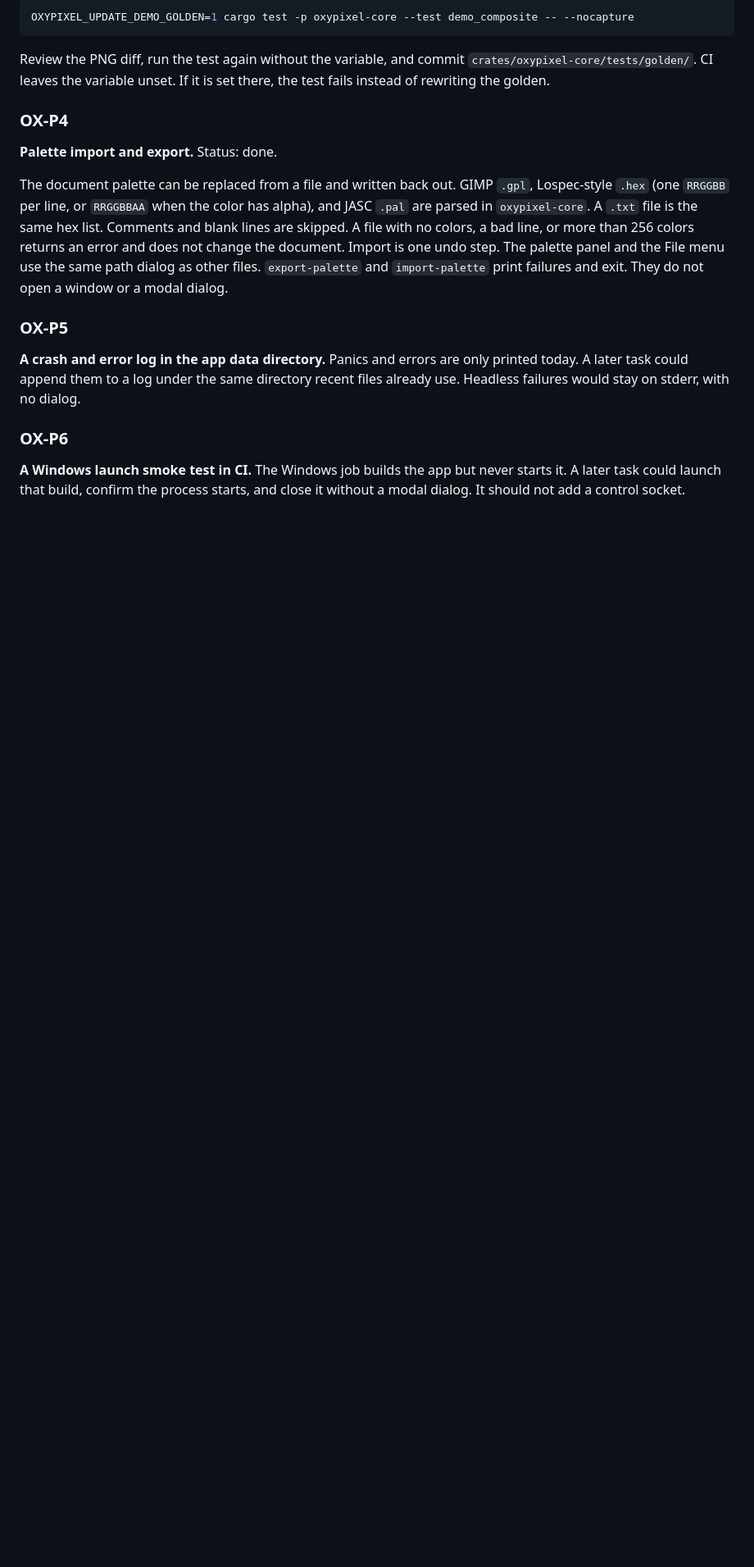
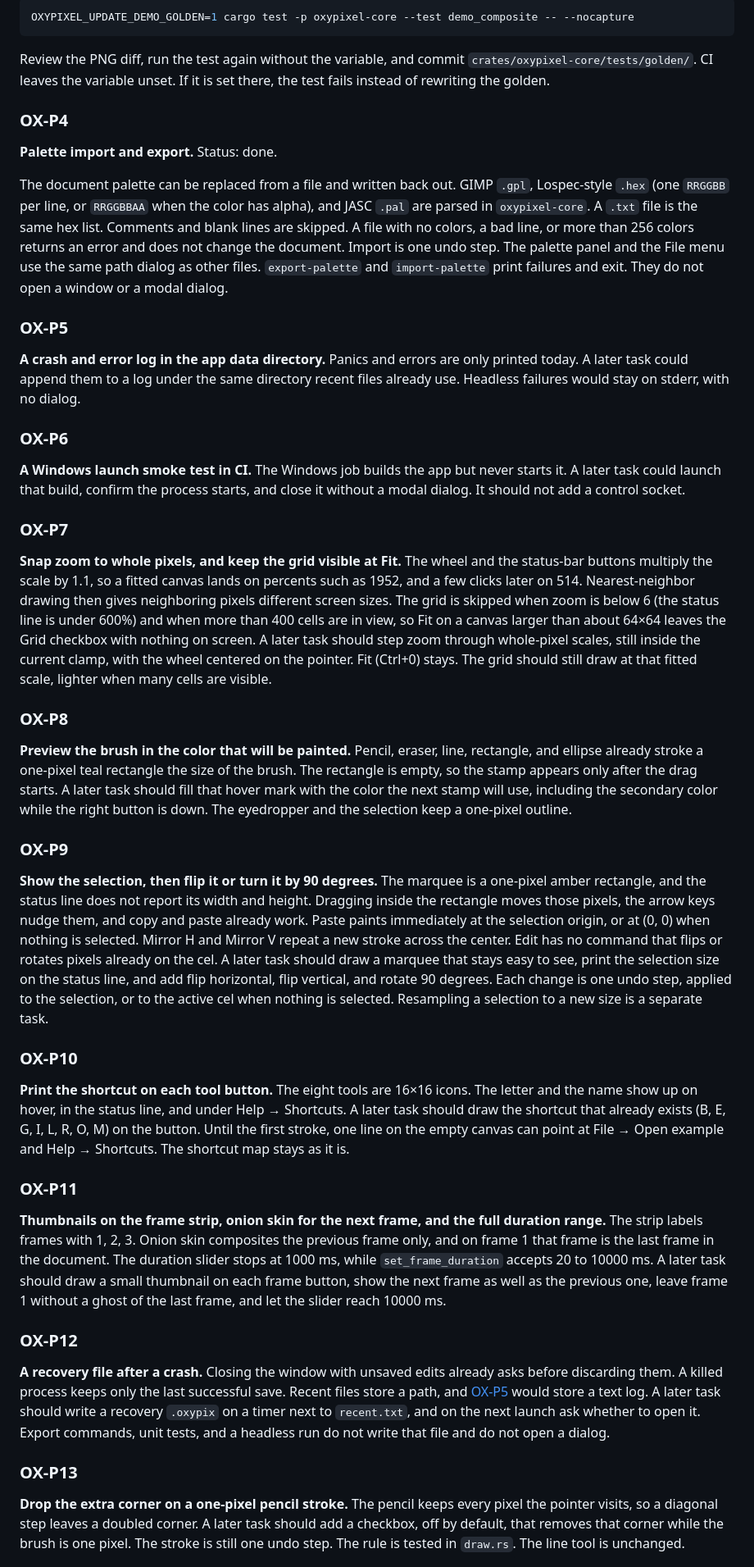
Before and after one commit to crisprintsstuff/oxypixel, a Markdown page: docs/ROADMAP.md, the part around one of its changes. Shown at 82% size. Drawn GitHub-style; blank space fills up the shorter version.

```diff
--- a/docs/ROADMAP.md
+++ b/docs/ROADMAP.md
@@ -131,3 +131,31 @@ The document palette can be replaced from a file and written back out. GIMP `.gp
 
 **A Windows launch smoke test in CI.** The Windows job builds the app but never starts it. A later task could launch that build, confirm the process starts, and close it without a modal dialog. It should not add a control socket.
 
+### OX-P7
+
+**Snap zoom to whole pixels, and keep the grid visible at Fit.** The wheel and the status-bar buttons multiply the scale by 1.1, so a fitted canvas lands on percents such as 1952, and a few clicks later on 514. Nearest-neighbor drawing then gives neighboring pixels different screen sizes. The grid is skipped when zoom is below 6 (the status line is under 600%) and when more than 400 cells are in view, so Fit on a canvas larger than about 64×64 leaves the Grid checkbox with nothing on screen. A later task should step zoom through whole-pixel scales, still inside the current clamp, with the wheel centered on the pointer. Fit (Ctrl+0) stays. The grid should still draw at that fitted scale, lighter when many cells are visible.
+
+### OX-P8
+
+**Preview the brush in the color that will be painted.** Pencil, eraser, line, rectangle, and ellipse already stroke a one-pixel teal rectangle the size of the brush. The rectangle is empty, so the stamp appears only after the drag starts. A later task should fill that hover mark with the color the next stamp will use, including the secondary color while the right button is down. The eyedropper and the selection keep a one-pixel outline.
+
+### OX-P9
+
+**Show the selection, then flip it or turn it by 90 degrees.** The marquee is a one-pixel amber rectangle, and the status line does not report its width and height. Dragging inside the rectangle moves those pixels, the arrow keys nudge them, and copy and paste already work. Paste paints immediately at the selection origin, or at (0, 0) when nothing is selected. Mirror H and Mirror V repeat a new stroke across the center. Edit has no command that flips or rotates pixels already on the cel. A later task should draw a marquee that stays easy to see, print the selection size on the status line, and add flip horizontal, flip vertical, and rotate 90 degrees. Each change is one undo step, applied to the selection, or to the active cel when nothing is selected. Resampling a selection to a new size is a separate task.
+
+### OX-P10
+
+**Print the shortcut on each tool button.** The eight tools are 16×16 icons. The letter and the name show up on hover, in the status line, and under Help → Shortcuts. A later task should draw the shortcut that already exists (B, E, G, I, L, R, O, M) on the button. Until the first stroke, one line on the empty canvas can point at File → Open example and Help → Shortcuts. The shortcut map stays as it is.
+
+### OX-P11
+
+**Thumbnails on the frame strip, onion skin for the next frame, and the full duration range.** The strip labels frames with 1, 2, 3. Onion skin composites the previous frame only, and on frame 1 that frame is the last frame in the document. The duration slider stops at 1000 ms, while `set_frame_duration` accepts 20 to 10000 ms. A later task should draw a small thumbnail on each frame button, show the next frame as well as the previous one, leave frame 1 without a ghost of the last frame, and let the slider reach 10000 ms.
+
+### OX-P12
+
+**A recovery file after a crash.** Closing the window with unsaved edits already asks before discarding them. A killed process keeps only the last successful save. Recent files store a path, and [OX-P5](#ox-p5) would store a text log. A later task should write a recovery `.oxypix` on a timer next to `recent.txt`, and on the next launch ask whether to open it. Export commands, unit tests, and a headless run do not write that file and do not open a dialog.
+
+### OX-P13
+
+**Drop the extra corner on a one-pixel pencil stroke.** The pencil keeps every pixel the pointer visits, so a diagonal step leaves a doubled corner. A later task should add a checkbox, off by default, that removes that corner while the brush is one pixel. The stroke is still one undo step. The rule is tested in `draw.rs`. The line tool is unchanged.
+
```
Also changed, not shown: other parts of docs/ROADMAP.md (+20 -0 lines).
